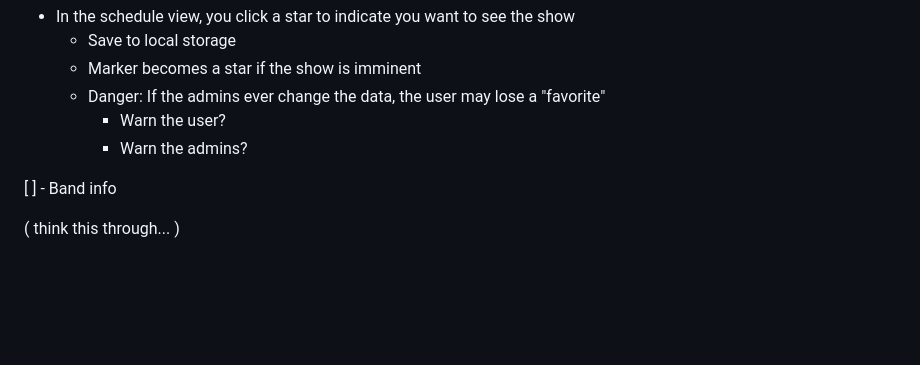
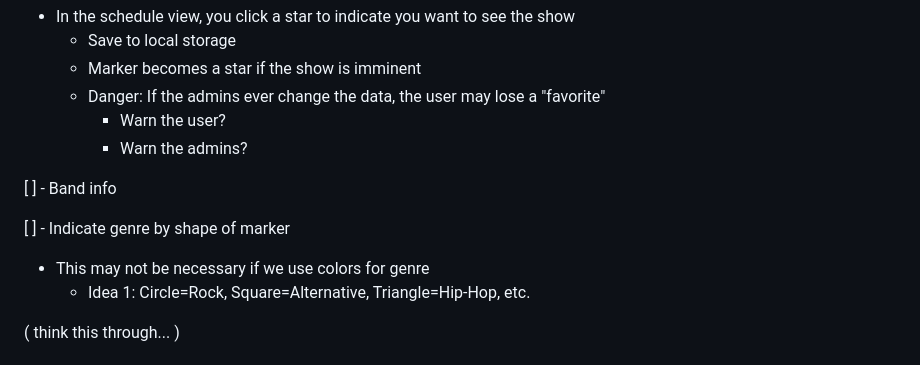
Before and after one commit to pdurbin/a-better-porchfest, a Markdown page: README.md, the part around the change. GitHub-like rendering; blank space fills up the shorter version.

Commit message:
idea: indicate genre by shape of marker

```diff
--- a/README.md
+++ b/README.md
@@ -70,6 +70,11 @@ At a high level, what goals do we have, including uses cases?
 
 [ ] - Band info
 
+[ ] - Indicate genre by shape of marker
+
+* This may not be necessary if we use colors for genre
+    * Idea 1: Circle=Rock, Square=Alternative, Triangle=Hip-Hop, etc.
+
 ( think this through... )
 
 # Files
```
